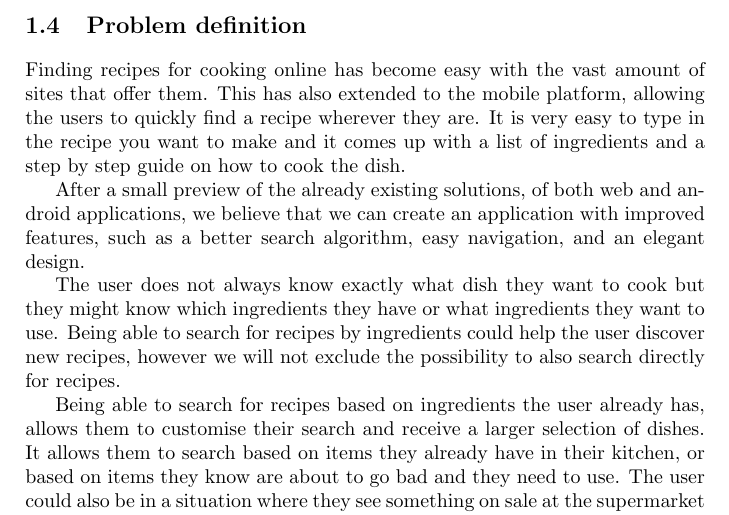
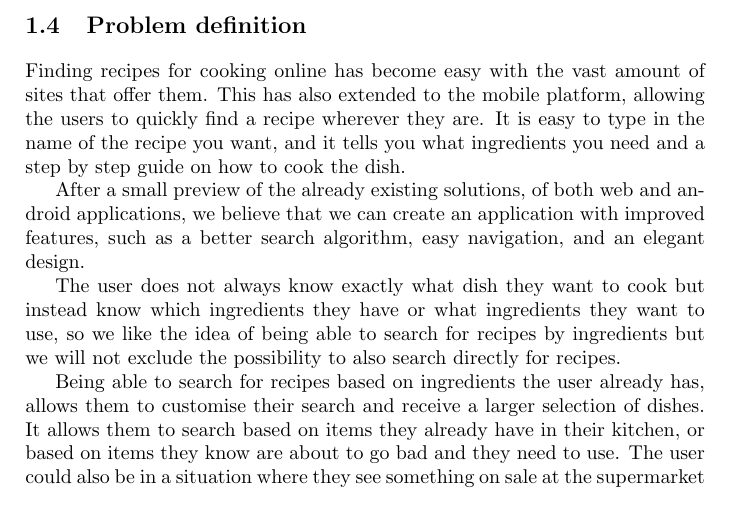
Before and after one commit to figa12/food-report, a LaTeX thesis (master.tex, which reads tex/problem_definition.tex): part of page 20 of 89, cut so that both start at the same text. Compiled offline with pdfLaTeX.

Commit message:
fra børnesprog til superpro, nr 1

```diff
--- a/tex/problem_definition.tex
+++ b/tex/problem_definition.tex
@@ -1,10 +1,10 @@
 \section{Problem definition}\label{sec:probdef}
 
-Finding recipes for cooking online has become easy with the vast amount of sites that offer them. This has also extended to the mobile platform, allowing the users to quickly find a recipe wherever they are. It is very easy to type in the recipe you want to make and it comes up with a list of ingredients and a step by step guide on how to cook the dish.
+Finding recipes for cooking online has become easy with the vast amount of sites that offer them. This has also extended to the mobile platform, allowing the users to quickly find a recipe wherever they are. It is easy to type in the name of the recipe you want, and it tells you what ingredients you need and a step by step guide on how to cook the dish.
 
 After a small preview of the already existing solutions, of both web and android applications, we believe that we can create an application with improved features, such as a better search algorithm, easy navigation, and an elegant design.
 
-The user does not always know exactly what dish they want to cook but they might know which ingredients they have or what ingredients they want to use. Being able to search for recipes by ingredients could help the user discover new recipes, however we will not exclude the possibility to also search directly for recipes.
+The user does not always know exactly what dish they want to cook but instead know which ingredients they have or what ingredients they want to use, so we like the idea of being able to search for recipes by ingredients but we will not exclude the possibility to also search directly for recipes.
 
 Being able to search for recipes based on ingredients the user already has, allows them to customise their search and receive a larger selection of dishes. It allows them to search based on items they already have in their kitchen, or based on items they know are about to go bad and they need to use. The user could also be in a situation where they see something on sale at the supermarket and quickly need to find out what dishes they can make using this ingredient.
 
```
